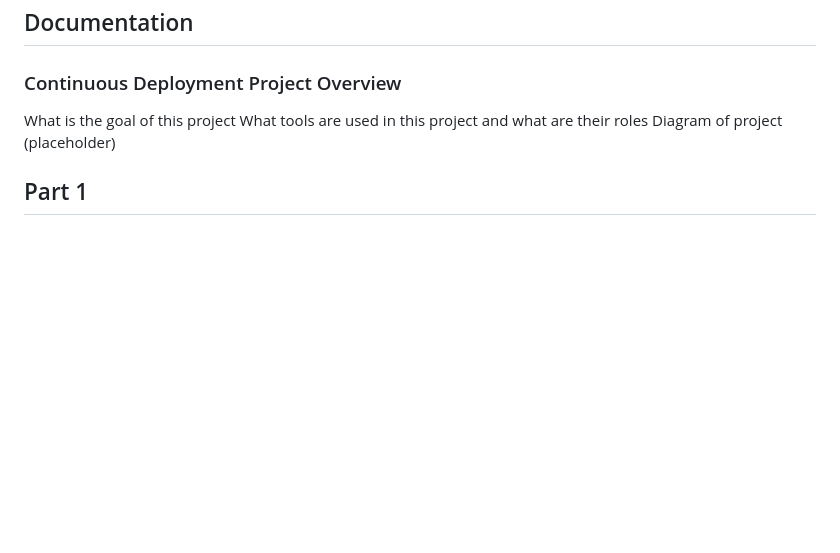
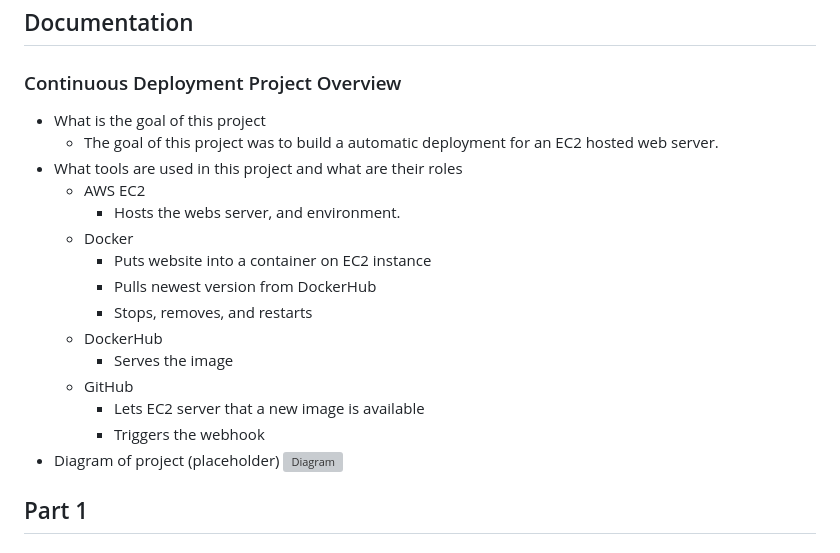
Before and after one commit to WSU-kduncan/cicdf25-ryanshanley7, a Markdown page: README-CD.md, the part around the change. Drawn GitHub-style; blank space fills up the shorter version; grey boxes are pictures that could not be loaded.

```diff
--- a/README-CD.md
+++ b/README-CD.md
@@ -1,9 +1,22 @@
 # Project 5
 ## Documentation
 ### Continuous Deployment Project Overview
-What is the goal of this project
-What tools are used in this project and what are their roles
-Diagram of project (placeholder)
+- What is the goal of this project
+  - The goal of this project was to build a automatic deployment for an EC2 hosted web server.
+- What tools are used in this project and what are their roles
+  - AWS EC2
+    - Hosts the webs server, and environment.
+  - Docker
+    - Puts website into a container on EC2 instance
+    - Pulls newest version from DockerHub
+    - Stops, removes, and restarts
+  - DockerHub
+    - Serves the image
+  - GitHub
+    - Lets EC2 server that a new image is available
+    - Triggers the webhook
+- Diagram of project (placeholder)
+![Diagram]()
 
 ## Part 1
 ### EC2 Instance Details
```
